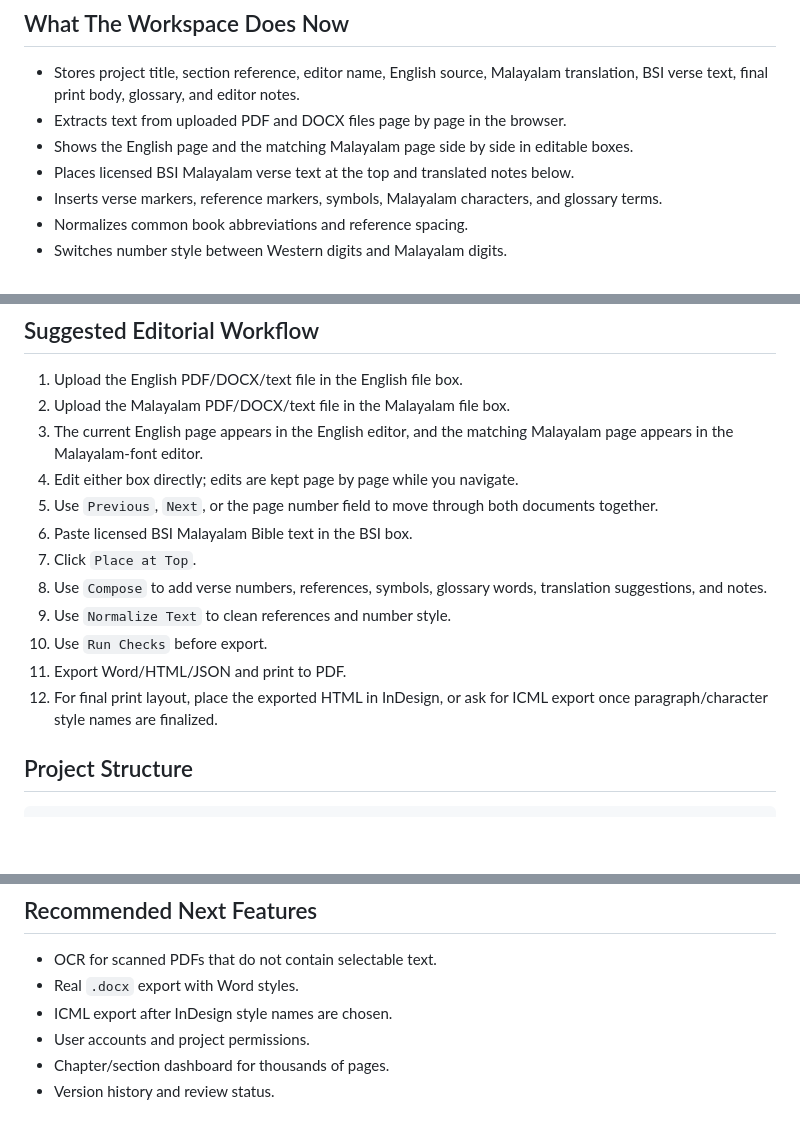
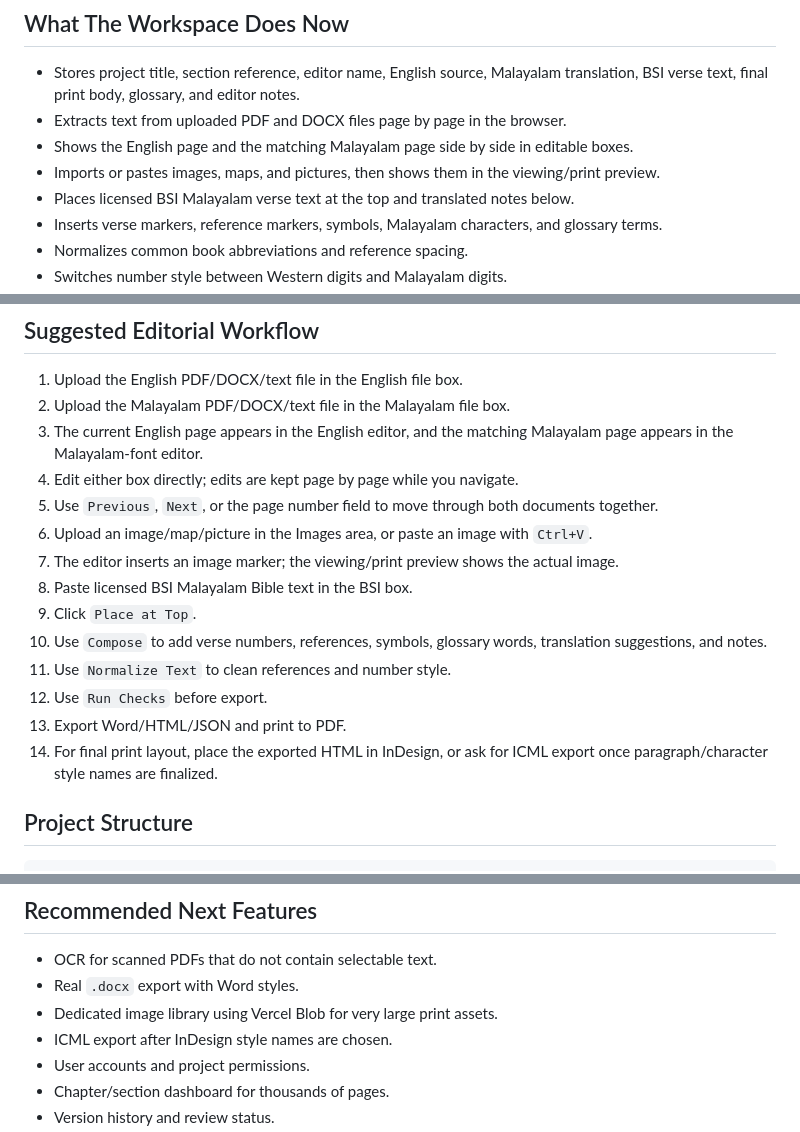
Before and after one commit to Jayasree2020/ISB-malayalam, a Markdown page: README.md, 3 parts joined by grey strips. GitHub-like rendering; blank space fills up the shorter version.

Commit message:
Add image import and paste support: README.md

```diff
--- a/README.md
+++ b/README.md
@@ -17,6 +17,7 @@ Bible Society of India Malayalam Bible text is not bundled here. Paste or import
 - Stores project title, section reference, editor name, English source, Malayalam translation, BSI verse text, final print body, glossary, and editor notes.
 - Extracts text from uploaded PDF and DOCX files page by page in the browser.
 - Shows the English page and the matching Malayalam page side by side in editable boxes.
+- Imports or pastes images, maps, and pictures, then shows them in the viewing/print preview.
 - Places licensed BSI Malayalam verse text at the top and translated notes below.
 - Inserts verse markers, reference markers, symbols, Malayalam characters, and glossary terms.
 - Normalizes common book abbreviations and reference spacing.
@@ -37,13 +38,15 @@ Bible Society of India Malayalam Bible text is not bundled here. Paste or import
 3. The current English page appears in the English editor, and the matching Malayalam page appears in the Malayalam-font editor.
 4. Edit either box directly; edits are kept page by page while you navigate.
 5. Use `Previous`, `Next`, or the page number field to move through both documents together.
-6. Paste licensed BSI Malayalam Bible text in the BSI box.
-7. Click `Place at Top`.
-8. Use `Compose` to add verse numbers, references, symbols, glossary words, translation suggestions, and notes.
-9. Use `Normalize Text` to clean references and number style.
-10. Use `Run Checks` before export.
-11. Export Word/HTML/JSON and print to PDF.
-12. For final print layout, place the exported HTML in InDesign, or ask for ICML export once paragraph/character style names are finalized.
+6. Upload an image/map/picture in the Images area, or paste an image with `Ctrl+V`.
+7. The editor inserts an image marker; the viewing/print preview shows the actual image.
+8. Paste licensed BSI Malayalam Bible text in the BSI box.
+9. Click `Place at Top`.
+10. Use `Compose` to add verse numbers, references, symbols, glossary words, translation suggestions, and notes.
+11. Use `Normalize Text` to clean references and number style.
+12. Use `Run Checks` before export.
+13. Export Word/HTML/JSON and print to PDF.
+14. For final print layout, place the exported HTML in InDesign, or ask for ICML export once paragraph/character style names are finalized.
 
 ## Project Structure
 
@@ -158,6 +161,7 @@ Current export gives you Word-compatible `.doc`, browser PDF, HTML, and JSON. Fo
 
 - OCR for scanned PDFs that do not contain selectable text.
 - Real `.docx` export with Word styles.
+- Dedicated image library using Vercel Blob for very large print assets.
 - ICML export after InDesign style names are chosen.
 - User accounts and project permissions.
 - Chapter/section dashboard for thousands of pages.
```
